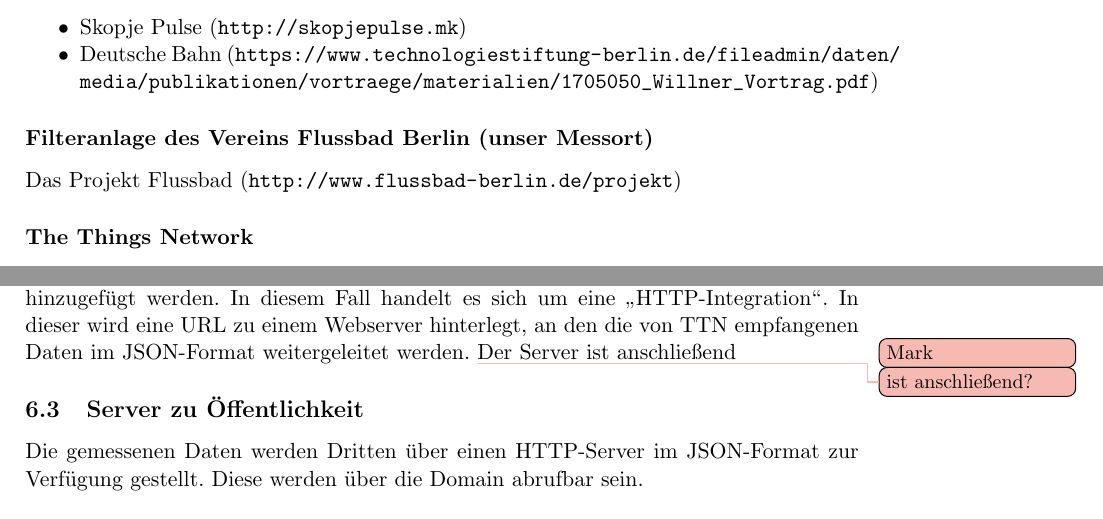
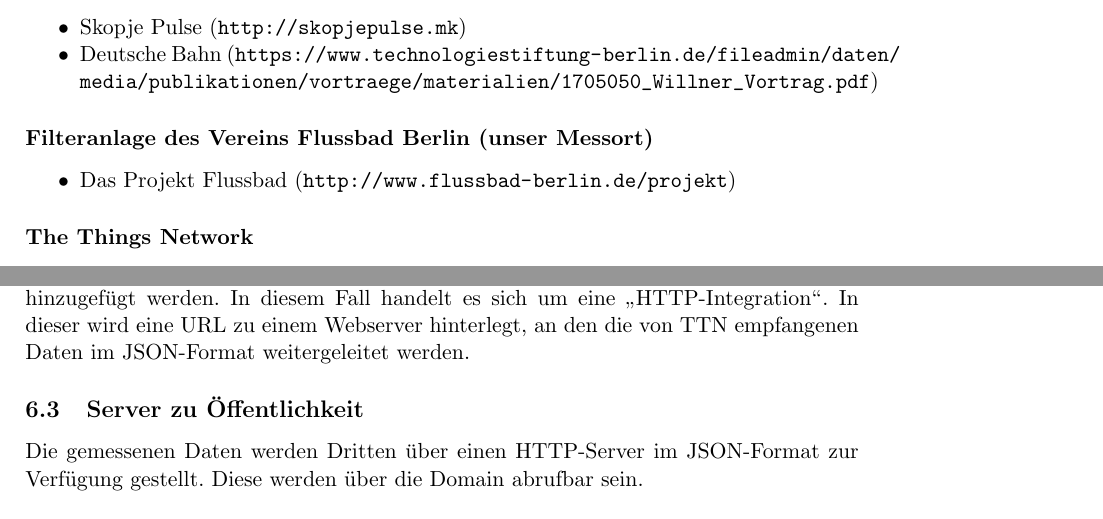
Before and after one commit to technologiestiftung/flussbad, a LaTeX document (doc/specifications/pflichtenheft/main.tex, which reads doc/specifications/pflichtenheft/einleitung.tex, doc/specifications/pflichtenheft/systemschnittstellen.tex): two parts of pages 6 and 16 of 19, joined at a grey line, cut so that both start at the same text. Compiled offline with pdfLaTeX.

Commit message:
fixed latex errors

```diff
--- a/doc/specifications/pflichtenheft/einleitung.tex
+++ b/doc/specifications/pflichtenheft/einleitung.tex
@@ -171,7 +171,9 @@ LoRa Alliance (\url{http://lora-alliance.org/What-Is-LoRaWAN/LoRaWAN})
 \end{itemize}
 
 \subsubsection*{Filteranlage des Vereins Flussbad Berlin (unser Messort)}
+\begin{itemize}[noitemsep]
 	\item Das Projekt Flussbad (\url{http://www.flussbad-berlin.de/projekt})
+\end{itemize}
 
 \subsubsection*{The Things Network}
 \begin{itemize}[noitemsep]
--- a/doc/specifications/pflichtenheft/systemschnittstellen.tex
+++ b/doc/specifications/pflichtenheft/systemschnittstellen.tex
@@ -14,7 +14,7 @@ Eine \glqq Integration\grqq{} muss der jeweiligen Applikation, in der die Messst
 wurde, hinzugef\"ugt werden.
 In diesem Fall handelt es sich um eine \glqq HTTP-Integration\grqq. In dieser wird eine URL zu
 einem Webserver hinterlegt, an den die von TTN empfangenen Daten im JSON-Format
-weitergeleitet werden. \commentMark{ist anschließend?}Der Server ist anschlie{\ss}end
+weitergeleitet werden.
 
 \subsection{Server zu \"Offentlichkeit}
 Die gemessenen Daten werden Dritten \"uber einen HTTP-Server im JSON-Format zur Verf\"ugung gestellt.
```
Also changed, not shown: doc/specifications/pflichtenheft/einleitung.tex (2 more changed lines).
